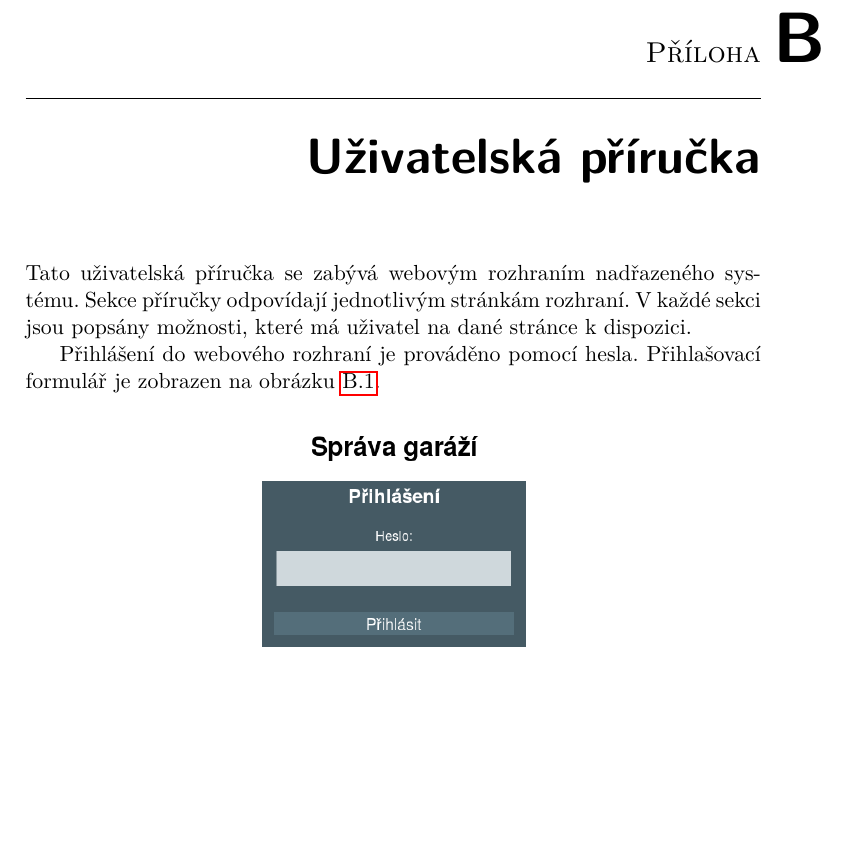
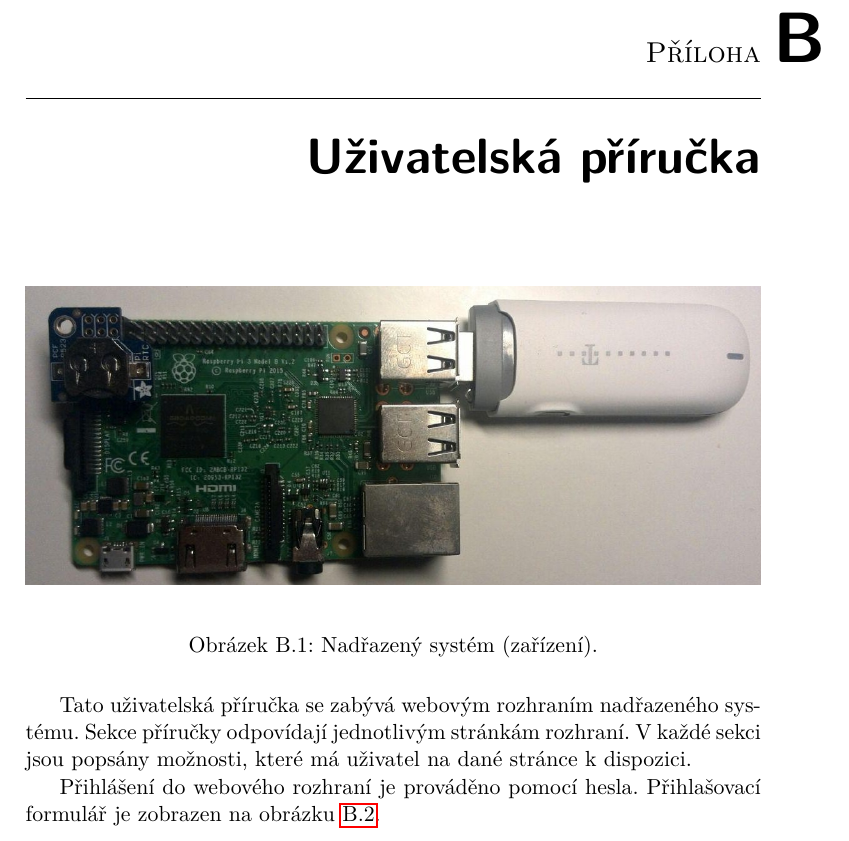
Before and after one commit to ggljzr/mi-dip, a LaTeX thesis (DP_Cervenka_Ondrej_2018.tex, which reads chapters/prirucka.tex): part of page 83 of 91, cut so that both start at the same text, the shorter picture padded with empty space. Compiled offline with pdfLaTeX.

Commit message:
added device photo

```diff
--- a/chapters/prirucka.tex
+++ b/chapters/prirucka.tex
@@ -1,5 +1,12 @@
 \chapter{Uživatelská příručka}
 \label{sec:guide}
+
+\begin{figure}[h!]
+    \centering
+    \includegraphics[width=\textwidth]{images/rpi_device.jpg}
+    \caption[Nadřazený systém (zařízení)]{Nadřazený systém (zařízení).}
+    \label{fig:rpi_device}
+\end{figure}
 
 Tato uživatelská příručka se zabývá webovým rozhraním nadřazeného systému. Sekce příručky odpovídají jednotlivým stránkám rozhraní. V~každé sekci jsou popsány možnosti, které má uživatel na dané stránce k~dispozici.
 
```
Also changed, not shown: images/rpi_device.jpg (added).
